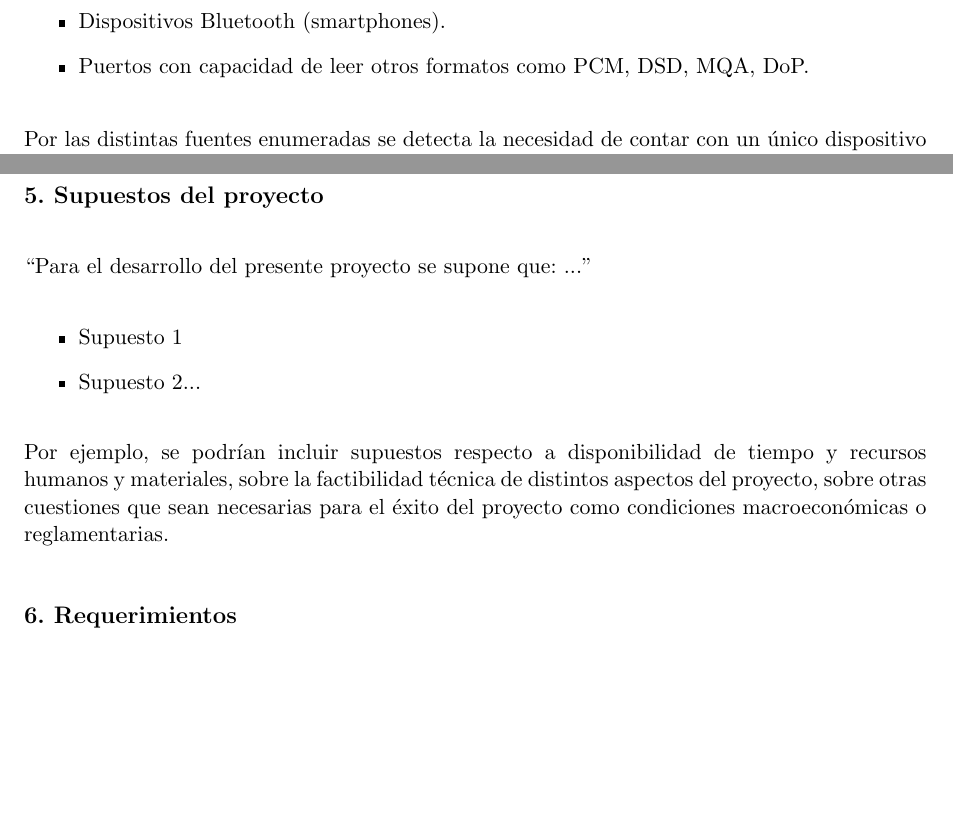
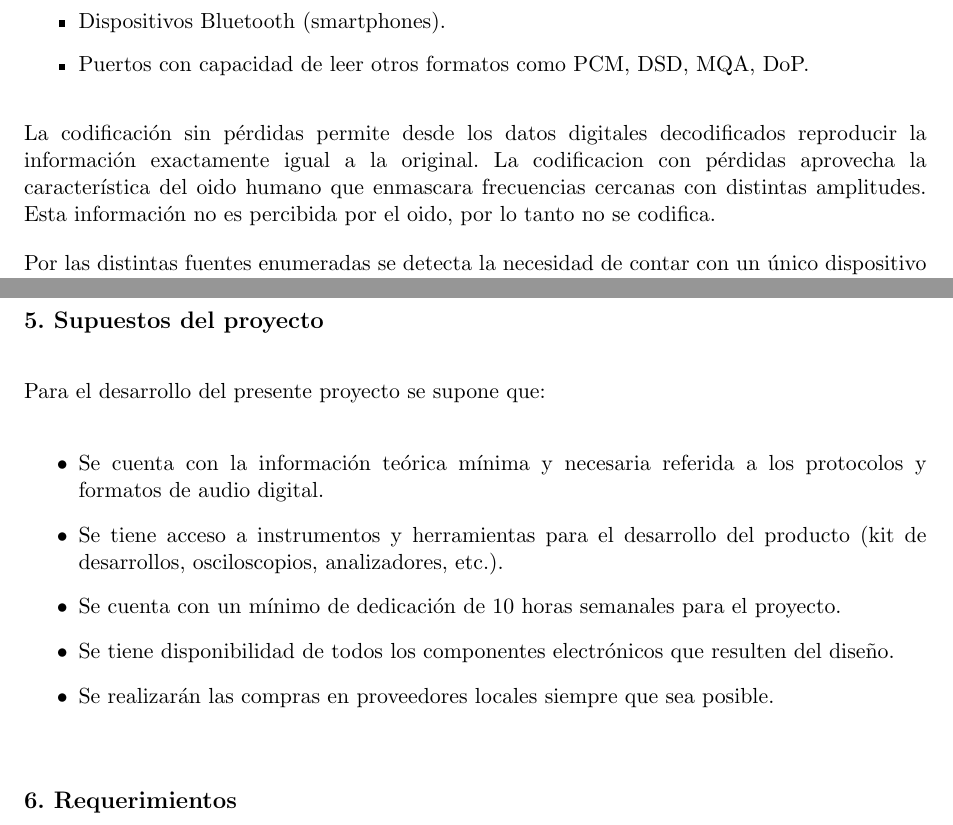
Before and after one commit to F-Miravete/GdP, a LaTeX document (charter.tex): two parts of pages 5 and 7 of 15, joined at a grey line, cut so that both start at the same text, the shorter picture padded with empty space. Compiled offline with pdfLaTeX.

Commit message:
nuevo commit

```diff
--- a/charter.tex
+++ b/charter.tex
@@ -134,6 +134,9 @@ Por otra parte, hoy existe una amplia variedad de fuentes de audio digital dispo
 	\item Puertos con capacidad de leer otros formatos como PCM, DSD, MQA, DoP.
 \end{itemize}
 
+La codificación sin pérdidas permite desde los datos digitales decodificados reproducir la información exactamente igual a la original.
+La codificacion con pérdidas aprovecha la característica del oido humano que enmascara frecuencias cercanas con distintas amplitudes. Esta información no es percibida por el oido, por lo tanto no se codifica.
+
 Por las distintas fuentes enumeradas se detecta la necesidad de contar con un único dispositivo que pueda convertir varios de estos formatos en sonido analógico. Esto permitirá reducir el uso de múltiples equipos de interface para cada fuente de audio digital.
 
 El objetivo de este proyecto será diseñar el hardware electrónico de un dispositivo DAC que pueda leer al menos 3 tipos de fuentes de audio digital, incluya un display alfanumérico o gráfico que permita visualizar la operación del dispositivo, cuente con botones de operación según lo que se especifique en su diseño y tenga una salida analógica para la señal de audio.
@@ -212,14 +220,16 @@ Quedan fuera del alcance los siguientes items:
 \label{sec:supuestos}
 
 \begin{consigna}{black}
-``Para el desarrollo del presente proyecto se supone que: ...''
+Para el desarrollo del presente proyecto se supone que:
 
 \begin{itemize}
-	\item Supuesto 1
-	\item Supuesto 2...
+	\item[•]Se cuenta con la información teórica mínima y necesaria referida a los protocolos y formatos de audio digital.
+	\item[•]Se tiene acceso a instrumentos y herramientas para el desarrollo del producto (kit de desarrollos, osciloscopios, analizadores, etc.).
+	\item[•]Se cuenta con un mínimo de dedicación de 10 horas semanales para el proyecto.
+	\item[•]Se tiene disponibilidad de todos los componentes electrónicos que resulten del diseño.
+	\item[•]Se realizarán las compras en proveedores locales siempre que sea posible.
 \end{itemize}
 
-Por ejemplo, se podrían incluir supuestos respecto a disponibilidad de tiempo y recursos humanos y materiales, sobre la factibilidad técnica de distintos aspectos del proyecto, sobre otras cuestiones que sean necesarias para el éxito del proyecto como condiciones macroeconómicas o reglamentarias.
 \end{consigna}
 
 \section{6. Requerimientos}
```
Also changed, not shown: charter.pdf, charter.tex (13 more changed lines).
